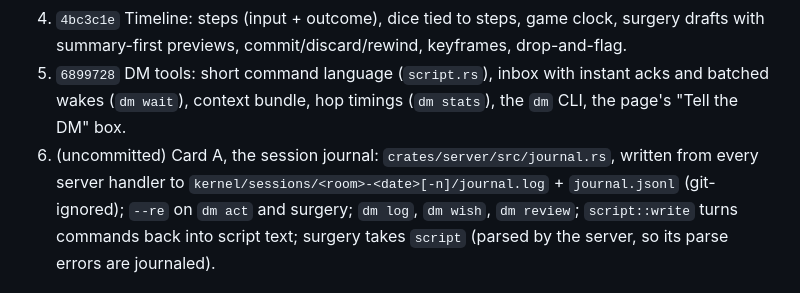
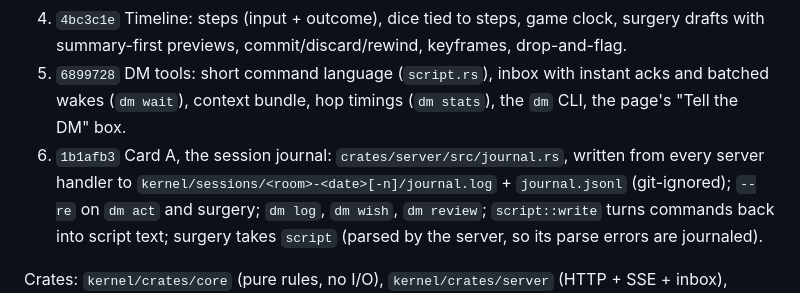
Before and after one commit to FourFlames/tactical-dnd, a Markdown page: kernel/HANDOFF.md, the part around the change. GitHub-like rendering.

Commit message:
Kernel handoff: Card A commit id
Co-Authored-By: Claude Opus 5.5 <noreply@anthropic.com>

```diff
--- a/kernel/HANDOFF.md
+++ b/kernel/HANDOFF.md
@@ -29,7 +29,7 @@ tools; its **Build order** is the roadmap) and, for the wider priorities, `docs/
    summary-first previews, commit/discard/rewind, keyframes, drop-and-flag.
 5. `6899728` DM tools: short command language (`script.rs`), inbox with instant acks and batched wakes
    (`dm wait`), context bundle, hop timings (`dm stats`), the `dm` CLI, the page's "Tell the DM" box.
-6. (uncommitted) Card A, the session journal: `crates/server/src/journal.rs`, written from every server
+6. `1b1afb3` Card A, the session journal: `crates/server/src/journal.rs`, written from every server
    handler to `kernel/sessions/<room>-<date>[-n]/journal.log` + `journal.jsonl` (git-ignored); `--re` on
    `dm act` and surgery; `dm log`, `dm wish`, `dm review`; `script::write` turns commands back into
    script text; surgery takes `script` (parsed by the server, so its parse errors are journaled).
```
